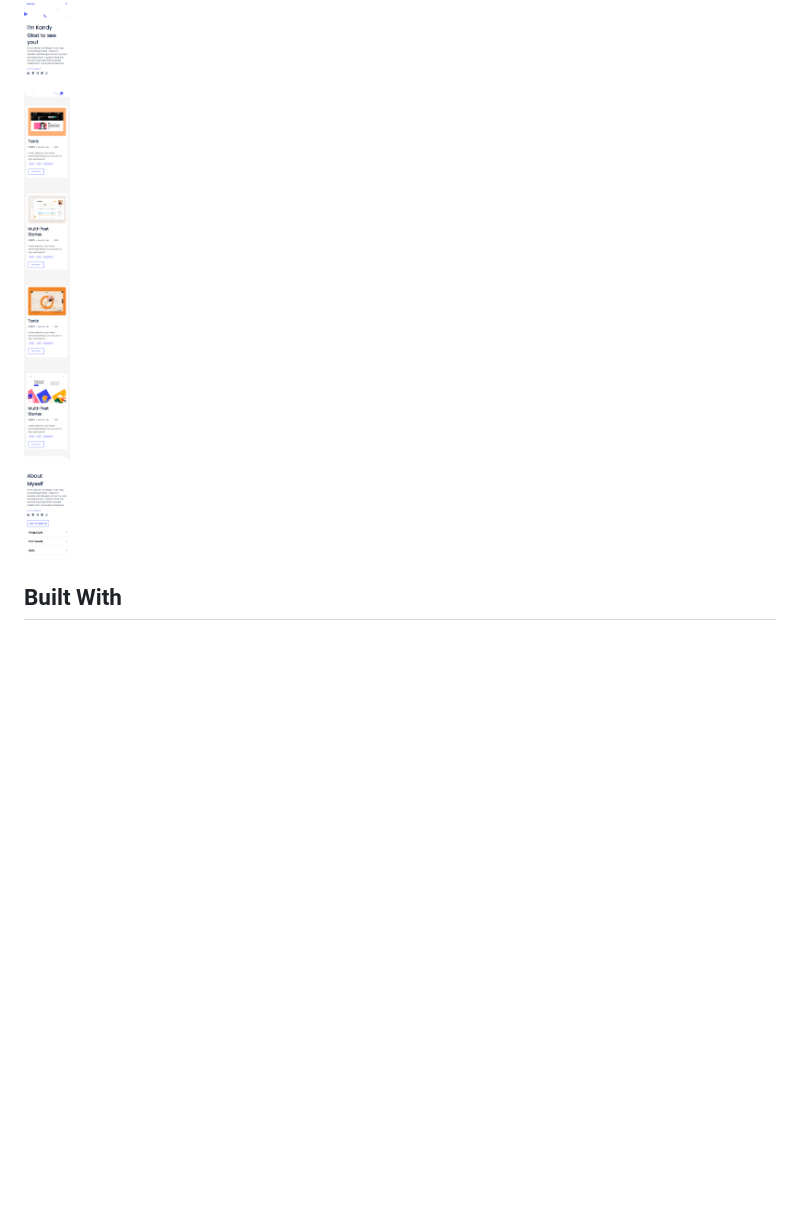
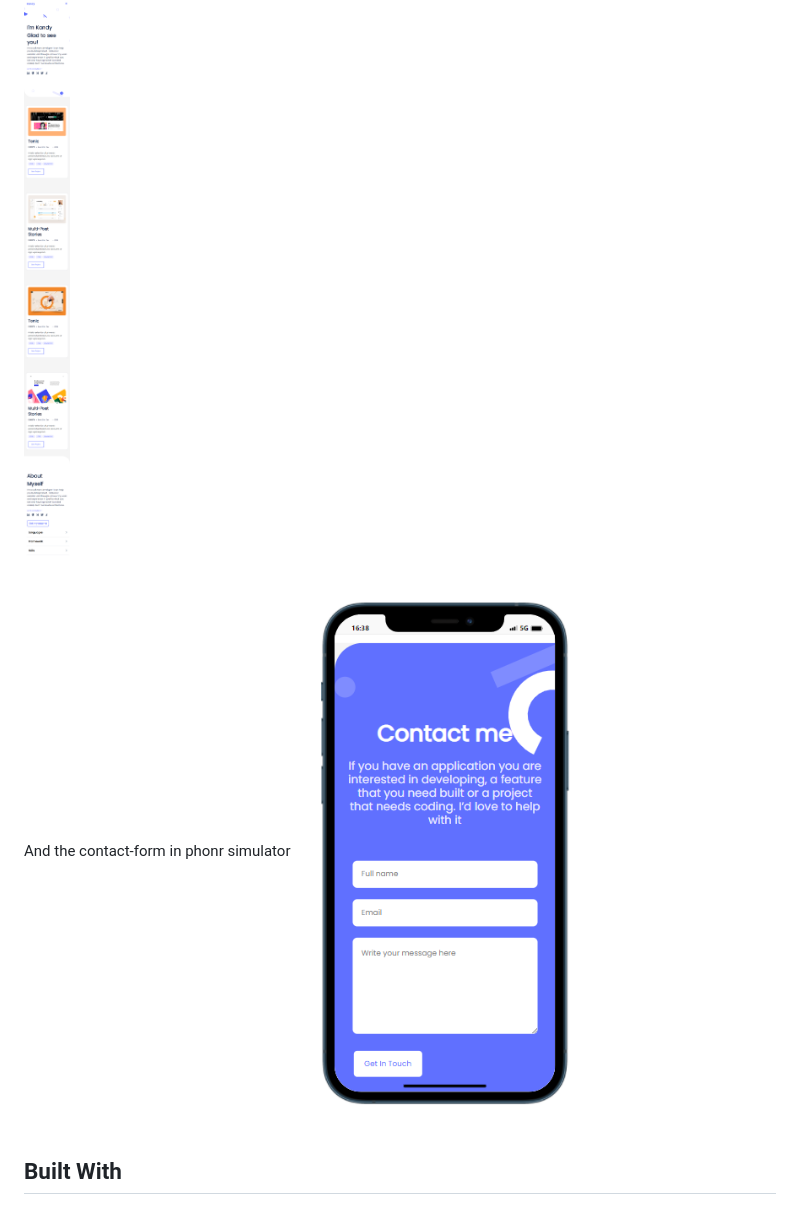
Before and after one commit to Kandy-Peter/My-portfolio, a Markdown page: README.md, the part around the change. Drawn GitHub-style; pictures changed too: images/contact-form.png (added); blank space fills up the shorter version.

Commit message:
Add contact-form screenshot on README.md file

```diff
--- a/README.md
+++ b/README.md
@@ -4,6 +4,8 @@ This is my portfolio
 
 ![screenshot](./images/portfolio.png)
 
+And the contact-form in phonr simulator
+![screenshot](./images/contact-form.png)
 
 ## Built With
 
```
Also changed, not shown: 2 other files.
